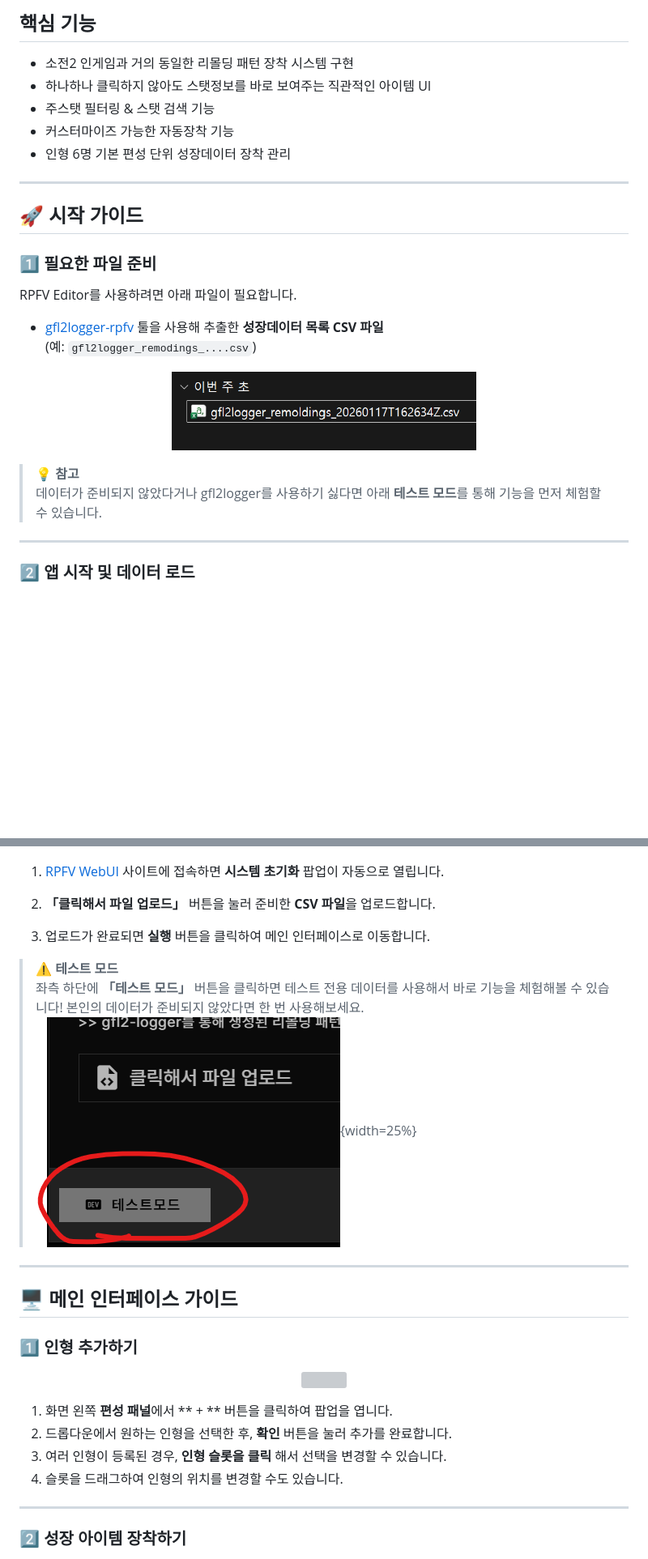
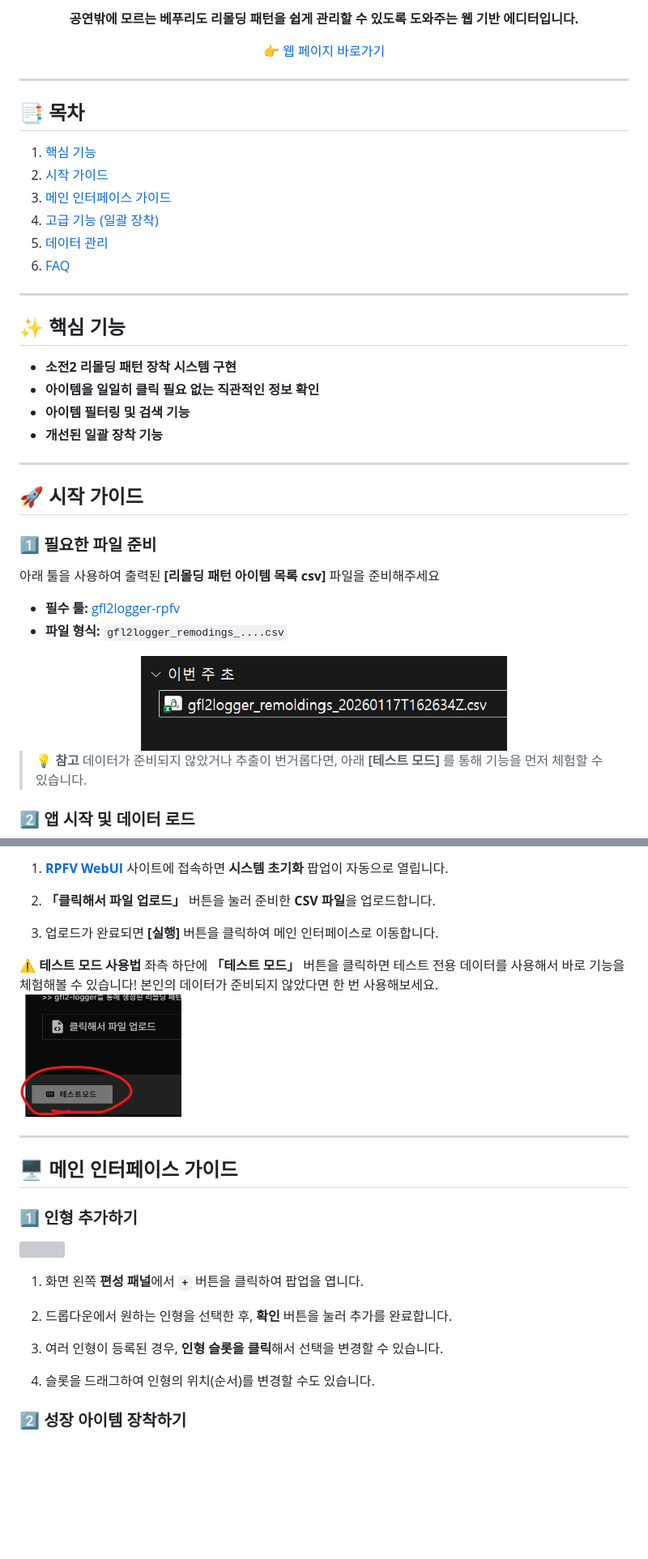
Before and after one commit to lambdalamshare/lambdalamshare.github.io, a Markdown page: README.md, 2 parts joined by grey strips. Shown at 81% size. GitHub-like rendering; blank space fills up the shorter version; grey boxes are pictures that could not be loaded.

```diff
--- a/README.md
+++ b/README.md
@@ -12,31 +13,46 @@
 
-## 핵심 기능
-- 소전2 인게임과 거의 동일한 리몰딩 패턴 장착 시스템 구현
-- 하나하나 클릭하지 않아도 스탯정보를 바로 보여주는 직관적인 아이템 UI
-- 주스탯 필터링 & 스탯 검색 기능
-- 커스터마이즈 가능한 자동장착 기능
-- 인형 6명 기본 편성 단위 성장데이터 장착 관리
+**공연밖에 모르는 베푸리도 리몰딩 패턴을 쉽게 관리할 수 있도록 도와주는 웹 기반 에디터입니다.**
 
+[👉 웹 페이지 바로가기](https://lambdalamshare.github.io/)
+
+</div>
+
+---
+
+## 📑 목차
+1. [핵심 기능](#-핵심-기능)
+2. [시작 가이드](#-시작-가이드)
+3. [메인 인터페이스 가이드](#-메인-인터페이스-가이드)
+4. [고급 기능 (일괄 장착)](#-고급-기능)
+5. [데이터 관리](#-편성-저장--불러오기)
+6. [FAQ](#-faq)
+
+---
+
+## ✨ 핵심 기능
+
+* **소전2 리몰딩 패턴 장착 시스템 구현**
+* **아이템을 일일히 클릭 필요 없는 직관적인 정보 확인**
+* **아이템 필터링 및 검색 기능**
+* **개선된 일괄 장착 기능**
 
 ---
 
 ## 🚀 시작 가이드
 
+
 ### 1️⃣ 필요한 파일 준비
+아래 툴을 사용하여 출력된 **[리몰딩 패턴 아이템 목록 csv]** 파일을 준비해주세요
 
-RPFV Editor를 사용하려면 아래 파일이 필요합니다.
+* **필수 툴:** [gfl2logger-rpfv](https://github.com/lambdalamshare/gfl2logger-rpfv)
+* **파일 형식:** `gfl2logger_remodings_....csv`
 
-- [gfl2logger-rpfv](https://github.com/lambdalamshare/gfl2logger-rpfv) 툴을 사용해 추출한 **성장데이터 목록 CSV 파일**
-  (예: `gfl2logger_remodings_....csv`)
+<div align="center">
+  <img src="wiki/image-prepare.png" width="60%">
+</div>
 
-<p align="center">
-  <img src="wiki/image-prepare.png" width="50%">
-</p>
-
-> 💡 **참고**
-> 데이터가 준비되지 않았다거나 gfl2logger를 사용하기 싫다면  아래 **테스트 모드**를 통해 기능을 먼저 체험할 수 있습니다.
-
----
+> **💡 참고**
+> 데이터가 준비되지 않았거나 추출이 번거롭다면, 아래 **[테스트 모드]** 를 통해 기능을 먼저 체험할 수 있습니다.
 
 ### 2️⃣ 앱 시작 및 데이터 로드
 
@@ -46,17 +62,14 @@ RPFV Editor를 사용하려면 아래 파일이 필요합니다.
 
+1.  **[RPFV WebUI](https://lambdalamshare.github.io/)** 사이트에 접속하면 **시스템 초기화** 팝업이 자동으로 열립니다.
 
+2.  **「클릭해서 파일 업로드」** 버튼을 눌러 준비한 **CSV 파일**을 업로드합니다.
 
-1. [RPFV WebUI](https://lambdalamshare.github.io/) 사이트에 접속하면 **시스템 초기화** 팝업이 자동으로 열립니다.
+3.  업로드가 완료되면 **[실행]** 버튼을 클릭하여 메인 인터페이스로 이동합니다.
 
-2. **「클릭해서 파일 업로드」** 버튼을 눌러 준비한 **CSV 파일**을 업로드합니다.
+**⚠️ 테스트 모드 사용법**
+좌측 하단에 **「테스트 모드」** 버튼을 클릭하면 테스트 전용 데이터를 사용해서 바로 기능을 체험해볼 수 있습니다! 본인의 데이터가 준비되지 않았다면 한 번 사용해보세요.
+<br><img src="wiki/image-test.png" width="200">
 
-3. 업로드가 완료되면 **실행** 버튼을 클릭하여 메인 인터페이스로 이동합니다.
-
-
-
-> ⚠️ **테스트 모드**
-> 좌측 하단에 **「테스트 모드」** 버튼을 클릭하면 테스트 전용 데이터를 사용해서 바로 기능을 체험해볼 수 있습니다! 본인의 데이터가 준비되지 않았다면 한 번 사용해보세요.
->![alt text](wiki/image-test.png){width=25%}
 ---
 
 ## 🖥 메인 인터페이스 가이드
@@ -65,13 +79,11 @@ RPFV Editor를 사용하려면 아래 파일이 필요합니다.
 
-<p align="center">
-  <img src="wiki/doll-select.gif" width="75%">
-</p>
+1.  화면 왼쪽 **편성 패널**에서 **`+`** 버튼을 클릭하여 팝업을 엽니다.
 
-1. 화면 왼쪽 **편성 패널**에서 ** + ** 버튼을 클릭하여 팝업을 엽니다.
-2. 드롭다운에서 원하는 인형을 선택한 후, **확인** 버튼을 눌러 추가를 완료합니다.
-3. 여러 인형이 등록된 경우, **인형 슬롯을 클릭** 해서 선택을 변경할 수 있습니다.
-4. 슬롯을 드래그하여 인형의 위치를 변경할 수도 있습니다.
----
+2.  드롭다운에서 원하는 인형을 선택한 후, **확인** 버튼을 눌러 추가를 완료합니다.
+
+3.  여러 인형이 등록된 경우, **인형 슬롯을 클릭**해서 선택을 변경할 수 있습니다.
+
+4.  슬롯을 드래그하여 인형의 위치(순서)를 변경할 수도 있습니다.
 
 ### 2️⃣ 성장 아이템 장착하기
 
```
Also changed, not shown: other parts of README.md (+74 -119 lines), wiki/image-autoequip-1.png (added), wiki/image-autoequip-2.png (added), wiki/image-autoequip-panel.png (added), wiki/image-autoequip-weights.png (added).
